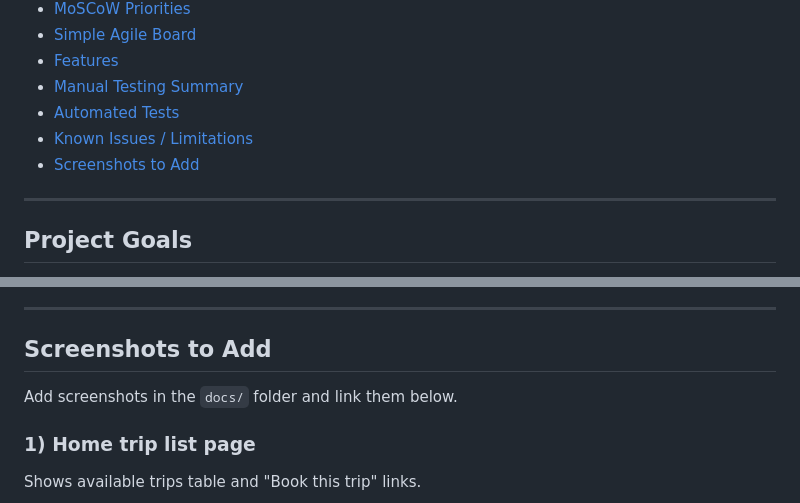
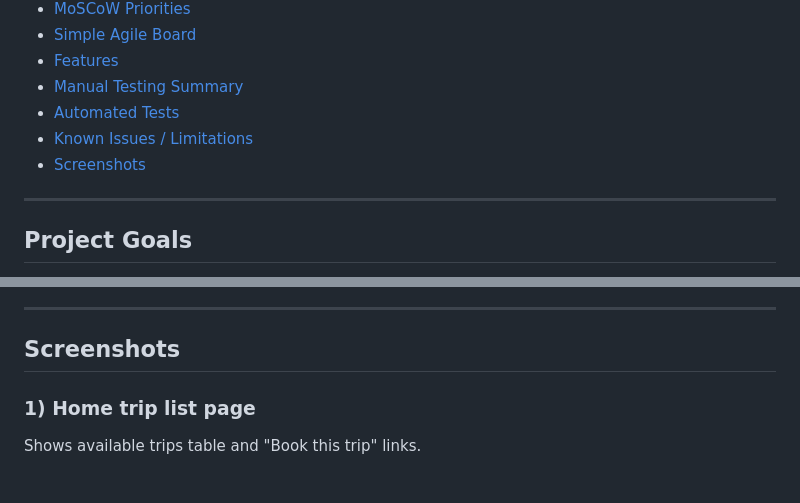
Before and after one commit to Bosfit/train-seat-booking, a Markdown page: README.md, 2 parts joined by grey strips. GitHub-like rendering.

Commit message:
clean README screenshot section wording
Made-with: Cursor

```diff
--- a/README.md
+++ b/README.md
@@ -15,7 +15,7 @@ Train Seat Booking is a simple web application built with Python, Django, HTML,
 - [Manual Testing Summary](#manual-testing-summary)
 - [Automated Tests](#automated-tests)
 - [Known Issues / Limitations](#known-issues--limitations)
-- [Screenshots to Add](#screenshots-to-add)
+- [Screenshots](#screenshots)
 
 ---
 
@@ -235,9 +235,7 @@ Latest run result:
 
 ---
 
-## Screenshots to Add
-
-Add screenshots in the `docs/` folder and link them below.
+## Screenshots
 
 ### 1) Home trip list page
 
```
